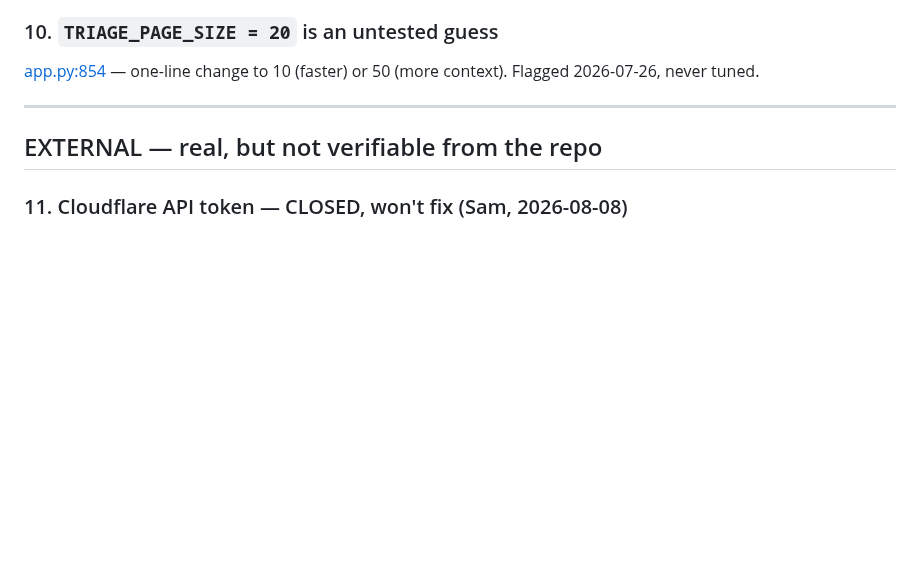
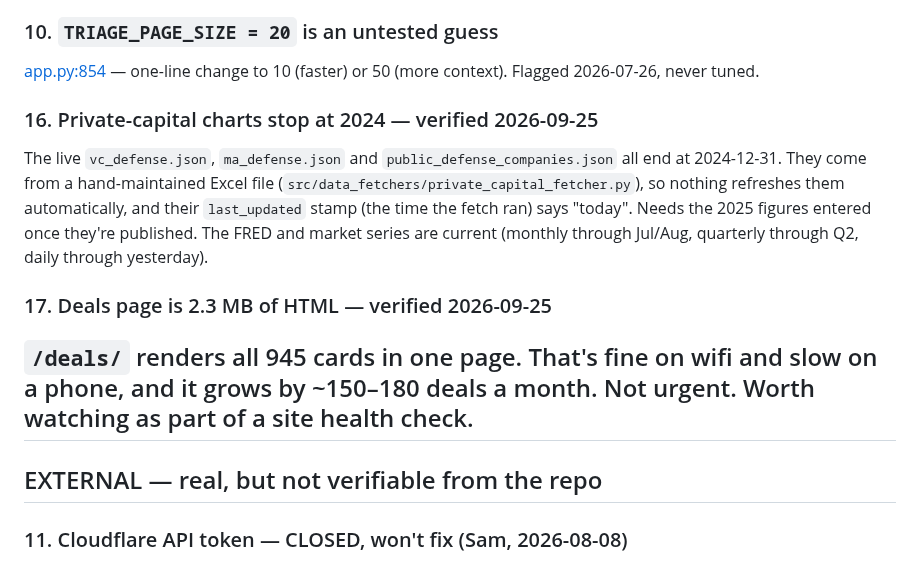
Before and after one commit to samuelmoyer91-sketch/definvestdashboard, a Markdown page: _Session_Logs/OPEN_ITEMS.md, the part around the change. Drawn GitHub-style; blank space fills up the shorter version.

Commit message:
Log site health-check findings: stale private-capital charts, page weight
Co-Authored-By: Claude Opus 5.5 <noreply@anthropic.com>

```diff
--- a/_Session_Logs/OPEN_ITEMS.md
+++ b/_Session_Logs/OPEN_ITEMS.md
@@ -275,6 +275,20 @@ summarizer prompt (make it emit a city), not in `geocode_locations.py`.
 [app.py:854](src/web/app.py:854) — one-line change to 10 (faster) or 50 (more
 context). Flagged 2026-07-26, never tuned.
 
+
+### 16. Private-capital charts stop at 2024 — verified 2026-09-25
+The live `vc_defense.json`, `ma_defense.json` and `public_defense_companies.json`
+all end at 2024-12-31. They come from a hand-maintained Excel file
+(`src/data_fetchers/private_capital_fetcher.py`), so nothing refreshes them
+automatically, and their `last_updated` stamp (the time the fetch ran) says
+"today". Needs the 2025 figures entered once they're published. The FRED and
+market series are current (monthly through Jul/Aug, quarterly through Q2,
+daily through yesterday).
+
+### 17. Deals page is 2.3 MB of HTML — verified 2026-09-25
+`/deals/` renders all 945 cards in one page. That's fine on wifi and slow on a
+phone, and it grows by ~150–180 deals a month. Not urgent. Worth watching as
+part of a site health check.
 ---
 
 ## EXTERNAL — real, but not verifiable from the repo
```
Also changed, not shown: _Session_Logs/2026-09-25_site-health-check-design.md (added, +18 -0 lines).
